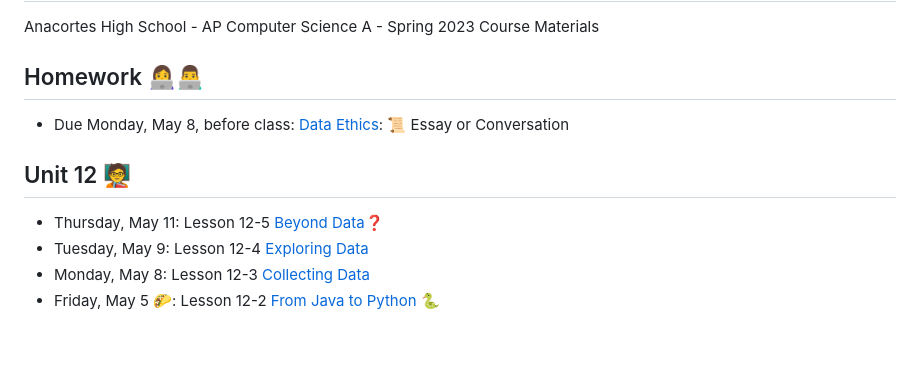
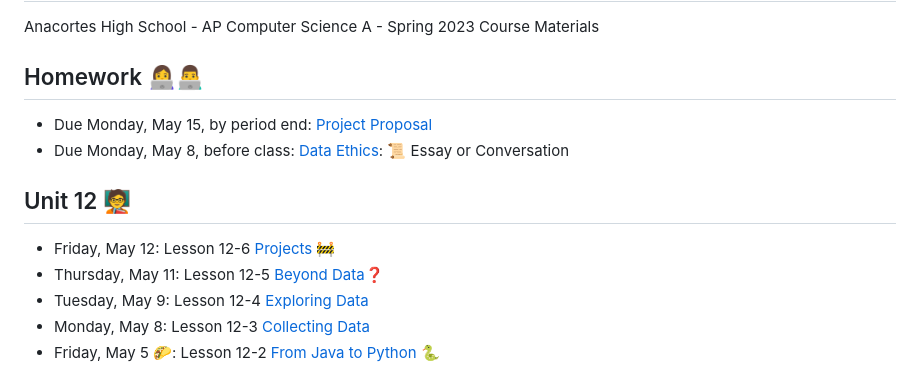
Before and after one commit to natoftheboonies/apcs-2023, a Markdown page: README.md, the part around the change. Drawn GitHub-style; blank space fills up the shorter version.

```diff
--- a/README.md
+++ b/README.md
@@ -4,10 +4,12 @@ Anacortes High School - AP Computer Science A - Spring 2023 Course Materials
 
 ## Homework 👩‍💻👨‍💻
 
+- Due Monday, May 15, by period end: [Project Proposal](unit12/12-6.md#homework)
 - Due Monday, May 8, before class: [Data Ethics](unit12/12-1.md#homework): 📜 Essay or Conversation
 
 ## Unit 12 🧑‍🏫
 
+- Friday, May 12: Lesson 12-6 [Projects 🚧](unit12/12-6.md)
 - Thursday, May 11: Lesson 12-5 [Beyond Data❓](unit12/12-5.md)
 - Tuesday, May 9: Lesson 12-4 [Exploring Data](unit12/12-4.md)
 - Monday, May 8: Lesson 12-3 [Collecting Data](unit12/12-3.md)
```
Also changed, not shown: unit12/12-6.md (added, +48 -0 lines).
